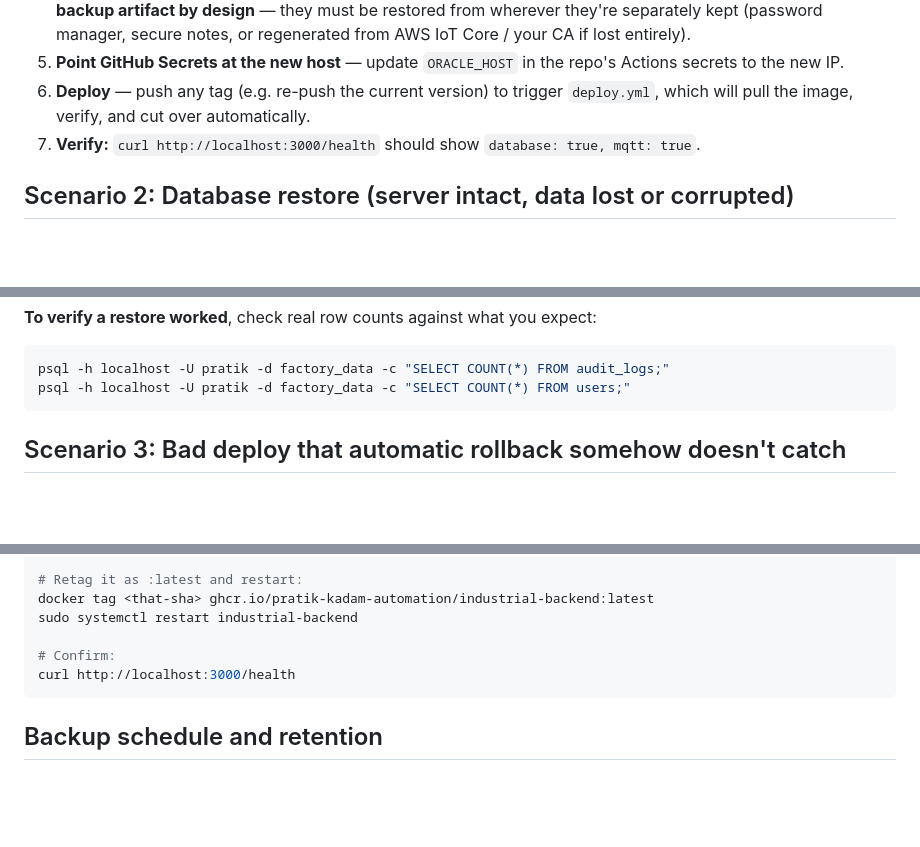
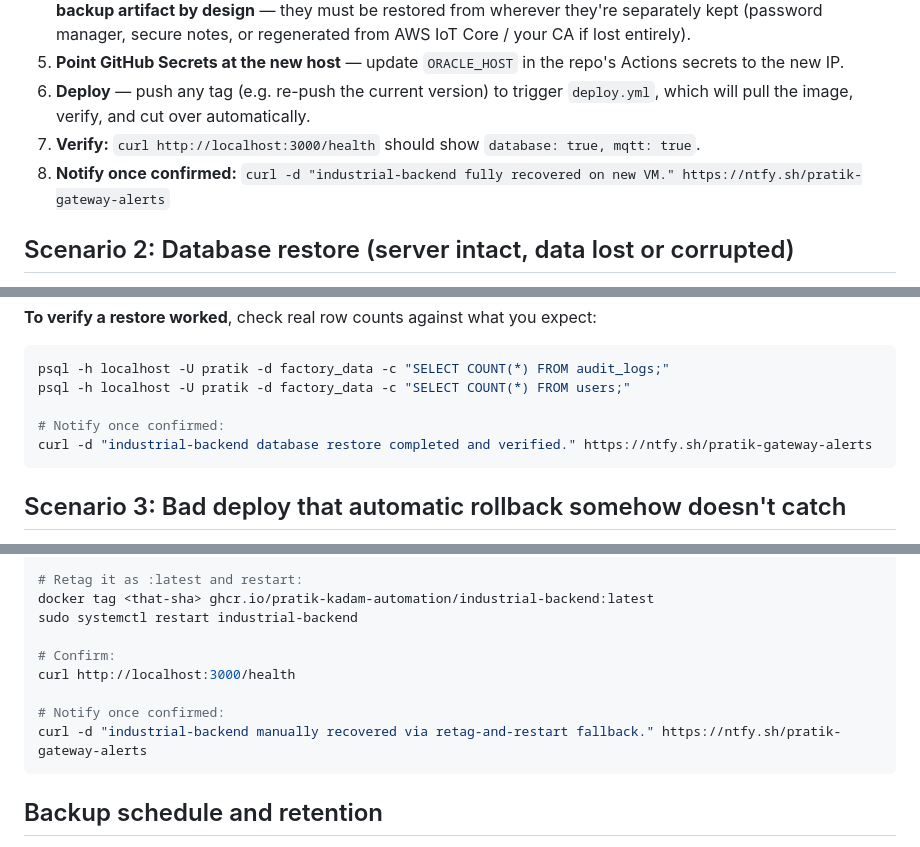
Before and after one commit to pratik-kadam-automation/industrial-backend, a Markdown page: DISASTER_RECOVERY.md, 3 parts joined by grey strips. GitHub-like rendering; blank space fills up the shorter version.

Commit message:
docs(WQ-09e): add disaster recovery runbook with ntfy notification steps for each scenario, all commands proven live

````diff
--- a/DISASTER_RECOVERY.md
+++ b/DISASTER_RECOVERY.md
@@ -27,6 +27,7 @@ If the instance itself is gone — terminated, corrupted, unrecoverable — here
 5. **Point GitHub Secrets at the new host** — update `ORACLE_HOST` in the repo's Actions secrets to the new IP.
 6. **Deploy** — push any tag (e.g. re-push the current version) to trigger `deploy.yml`, which will pull the image, verify, and cut over automatically.
 7. **Verify:** `curl http://localhost:3000/health` should show `database: true, mqtt: true`.
+8. **Notify once confirmed:** `curl -d "industrial-backend fully recovered on new VM." https://ntfy.sh/pratik-gateway-alerts`
 
 ## Scenario 2: Database restore (server intact, data lost or corrupted)
 
@@ -45,6 +46,9 @@ PGPASSWORD=<db_password> pg_restore -h localhost -U pratik -d factory_data --no-
 ```bash
 psql -h localhost -U pratik -d factory_data -c "SELECT COUNT(*) FROM audit_logs;"
 psql -h localhost -U pratik -d factory_data -c "SELECT COUNT(*) FROM users;"
+
+# Notify once confirmed:
+curl -d "industrial-backend database restore completed and verified." https://ntfy.sh/pratik-gateway-alerts
 ```
 
 ## Scenario 3: Bad deploy that automatic rollback somehow doesn't catch
@@ -60,6 +64,9 @@ sudo systemctl restart industrial-backend
 
 # Confirm:
 curl http://localhost:3000/health
+
+# Notify once confirmed:
+curl -d "industrial-backend manually recovered via retag-and-restart fallback." https://ntfy.sh/pratik-gateway-alerts
 ```
 
 ## Backup schedule and retention
````
